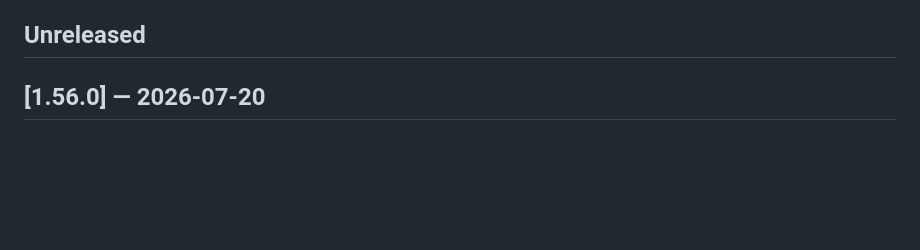
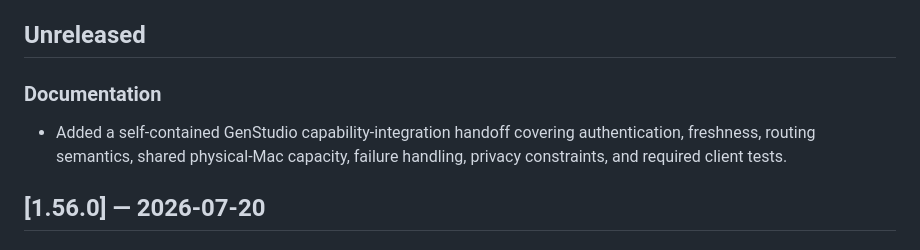
Before and after one commit to theng12/studiohub-mac, a Markdown page: CHANGELOG.md, the part around the change. Drawn GitHub-style; blank space fills up the shorter version.

Commit message:
Document GenStudio capability integration

```diff
--- a/CHANGELOG.md
+++ b/CHANGELOG.md
@@ -9,6 +9,12 @@ Versioning follows [Semantic Versioning](https://semver.org/) with this project-
 - **PATCH** (1.2.0 → 1.2.1) — bugfix / UI tweak. **Just Update.**
 
 ## Unreleased
+
+### Documentation
+
+- Added a self-contained GenStudio capability-integration handoff covering
+  authentication, freshness, routing semantics, shared physical-Mac capacity,
+  failure handling, privacy constraints, and required client tests.
 
 ## [1.56.0] — 2026-07-20
 
```
Also changed, not shown: CAPABILITY_CONTRACT.md (+3 -0 lines), GENSTUDIO_CAPABILITY_HANDOFF.md (added, +218 -0 lines).
